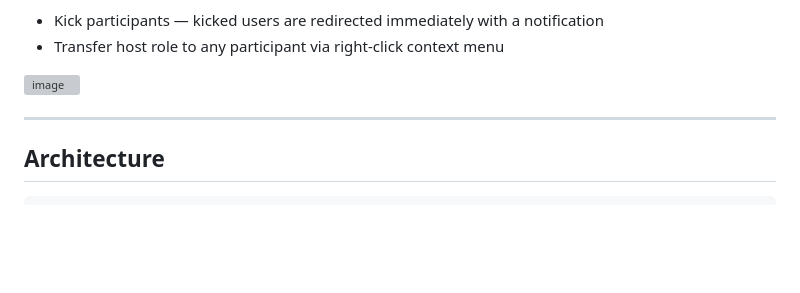
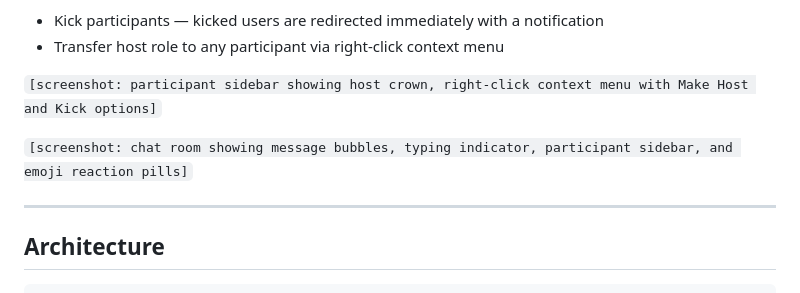
Before and after one commit to Amag1n3/WireRoom, a Markdown page: README.md, the part around one of its changes. Rendered like a GitHub page; blank space fills up the shorter version; grey boxes are pictures that could not be loaded.

Commit message:
Updated README
Replaced image tags with markdown syntax for screenshots to enhance clarity and maintain consistency in the README.

```diff
--- a/README.md
+++ b/README.md
@@ -42,8 +41,9 @@ The backend is written in Go and handles concurrent rooms using goroutines and m
 - Kick participants — kicked users are redirected immediately with a notification
 - Transfer host role to any participant via right-click context menu
 
-<img width="2879" height="1602" alt="image" src="https://github.com/user-attachments/assets/f24d98bc-891d-4d22-983d-156bad0513a9" />
+`[screenshot: participant sidebar showing host crown, right-click context menu with Make Host and Kick options]`
 
+`[screenshot: chat room showing message bubbles, typing indicator, participant sidebar, and emoji reaction pills]`
 
 ---
 
```
Also changed, not shown: other parts of README.md (+1 -6 lines).
